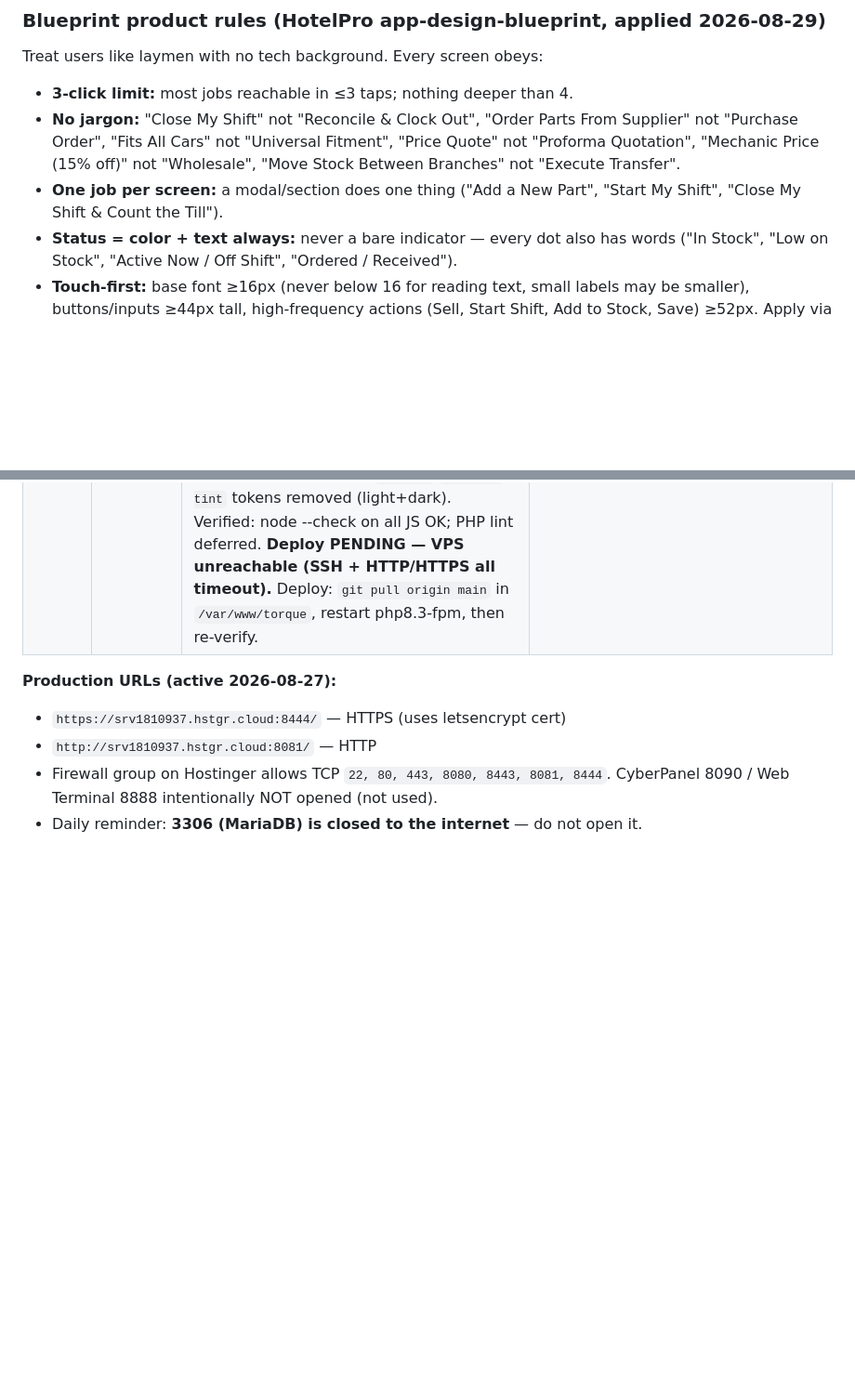
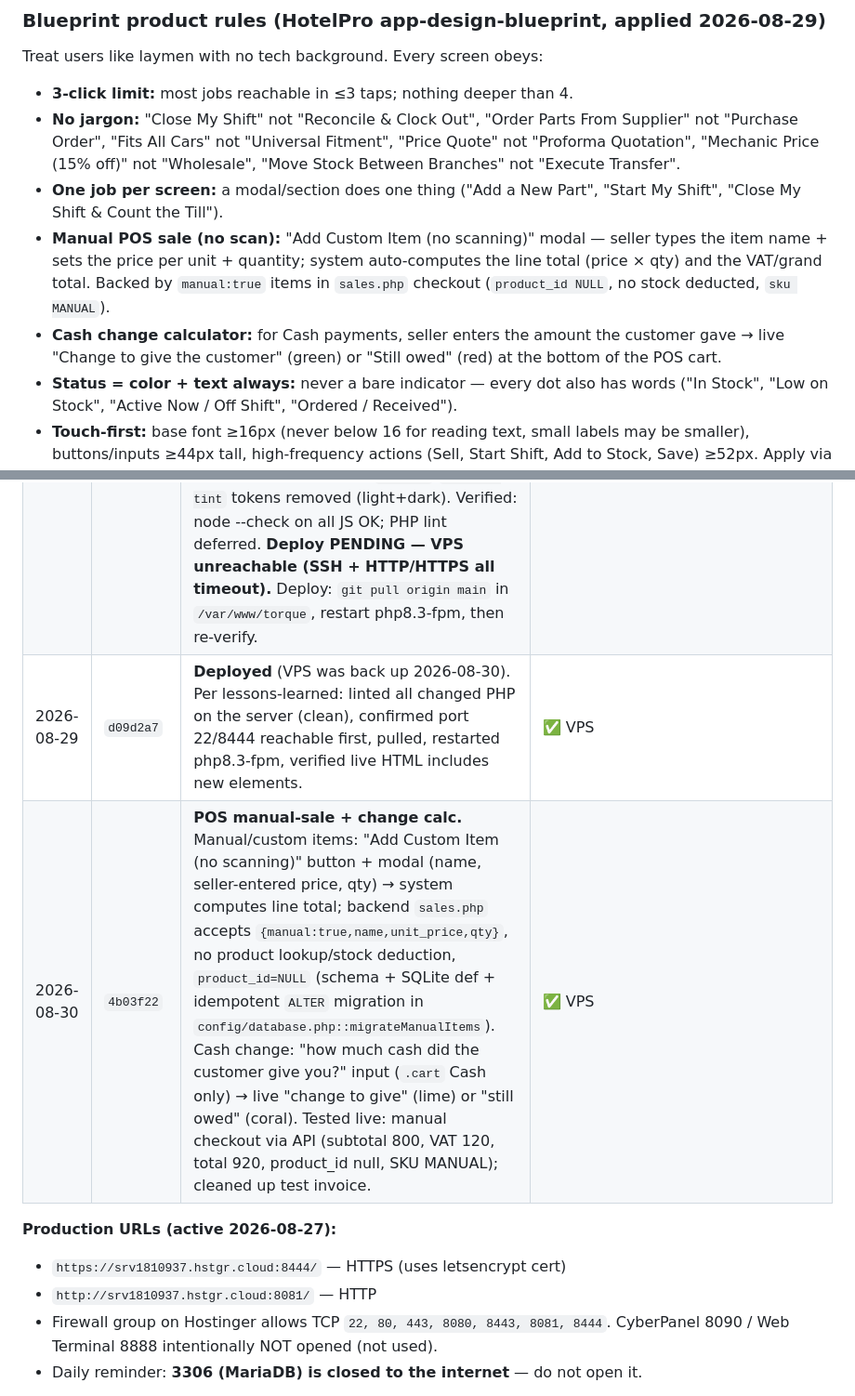
Before and after one commit to vladTheIm/auto_parts, a Markdown page: memory.md, 2 parts joined by grey strips. Shown at 93% size. GitHub-like rendering; blank space fills up the shorter version.

Commit message:
Log manual-sale + change-calc deploy (4b03f22) and product rules in memory.md

```diff
--- a/memory.md
+++ b/memory.md
@@ -506,6 +506,8 @@ Treat users like laymen with no tech background. Every screen obeys:
 - **3-click limit:** most jobs reachable in ≤3 taps; nothing deeper than 4.
 - **No jargon:** "Close My Shift" not "Reconcile & Clock Out", "Order Parts From Supplier" not "Purchase Order", "Fits All Cars" not "Universal Fitment", "Price Quote" not "Proforma Quotation", "Mechanic Price (15% off)" not "Wholesale", "Move Stock Between Branches" not "Execute Transfer".
 - **One job per screen:** a modal/section does one thing ("Add a New Part", "Start My Shift", "Close My Shift & Count the Till").
+- **Manual POS sale (no scan):** "Add Custom Item (no scanning)" modal — seller types the item name + sets the price per unit + quantity; system auto-computes the line total (price × qty) and the VAT/grand total. Backed by `manual:true` items in `sales.php` checkout (`product_id NULL`, no stock deducted, `sku MANUAL`).
+- **Cash change calculator:** for Cash payments, seller enters the amount the customer gave → live "Change to give the customer" (green) or "Still owed" (red) at the bottom of the POS cart.
 - **Status = color + text always:** never a bare indicator — every dot also has words ("In Stock", "Low on Stock", "Active Now / Off Shift", "Ordered / Received").
 - **Touch-first:** base font ≥16px (never below 16 for reading text, small labels may be smaller), buttons/inputs ≥44px tall, high-frequency actions (Sell, Start Shift, Add to Stock, Save) ≥52px. Apply via `min-height` on `.btn-primary/.btn-dark` (44px), `.completebtn`/`.authbtn` (52px), 44px `.btn-add-cart` and `.qty-btn`.
 
@@ -534,6 +536,8 @@ Treat users like laymen with no tech background. Every screen obeys:
 | 2026-08-27 | `4f7f8b5` | **Auth hardening:** `requireAuth()` on every `api/*.php` (401/403), role gates (POST catalog/POs/inventory → Manager+; customers/branches/settings POST → Owner; export → Manager+), magic `password123`/`admin` bypass + demo auto-login + `switch_role` removed, `loadBranches()` moved to post-login only. Verified live: no-auth 401s, bad-password rejected, role gates 403, Owner/cashier logins OK. | ✅ VPS |
 | 2026-08-27 | `46628d6`, `0493a73` | **Rebrand Torque → SpareStack** (branding only). User-facing strings, CSVs `SpareStack_*.csv`, defaults (`SpareStack Auto Parts`, `sales@sparestack.com`), docs. DB settings rows updated in place. Infra names intentionally unchanged (DB `torque_autoparts`, user `torque`, `/var/www/torque`, nginx `torque`, `TORQUE_DB_*`, `torque_theme`, `torque.sqlite`). Verified live. | ✅ VPS |
 | 2026-08-29 | `d09d2a7` | **Blueprint laymen pass** (app-design-blueprint.md, now tracked in repo): plain-language labels across `index.php` + `pos.js`/`inventory.js`/`ops.js`/`owner.js` ("Close My Shift", "Price Quote", "Sell Now", "Fits All Cars", "Add Stock"/"History", no OEM code shown, "Full Price"/"Mechanic Price", stock movement headers plain); touch-first CSS in `app.css` (base 16px, `.btn-primary/.btn-dark`/modal buttons ≥44px, `.completebtn`/`.authbtn` 52px, 44px add-to-cart/qty buttons, bigger cart/table/modal fonts); `--amber`/`--amber-tint` tokens removed (light+dark). Verified: node --check on all JS OK; PHP lint deferred. **Deploy PENDING — VPS unreachable (SSH + HTTP/HTTPS all timeout).** Deploy: `git pull origin main` in `/var/www/torque`, restart php8.3-fpm, then re-verify. | ⏳ PENDING |
+| 2026-08-29 | `d09d2a7` | **Deployed** (VPS was back up 2026-08-30). Per lessons-learned: linted all changed PHP on the server (clean), confirmed port 22/8444 reachable first, pulled, restarted php8.3-fpm, verified live HTML includes new elements. | ✅ VPS |
+| 2026-08-30 | `4b03f22` | **POS manual-sale + change calc.** Manual/custom items: "Add Custom Item (no scanning)" button + modal (name, seller-entered price, qty) → system computes line total; backend `sales.php` accepts `{manual:true,name,unit_price,qty}`, no product lookup/stock deduction, `product_id=NULL` (schema + SQLite def + idempotent `ALTER` migration in `config/database.php::migrateManualItems`). Cash change: "how much cash did the customer give you?" input (`.cart` Cash only) → live "change to give" (lime) or "still owed" (coral). Tested live: manual checkout via API (subtotal 800, VAT 120, total 920, product_id null, SKU MANUAL); cleaned up test invoice. | ✅ VPS |
 
 **Production URLs (active 2026-08-27):**
 - `https://srv1810937.hstgr.cloud:8444/` — HTTPS (uses letsencrypt cert)
```
